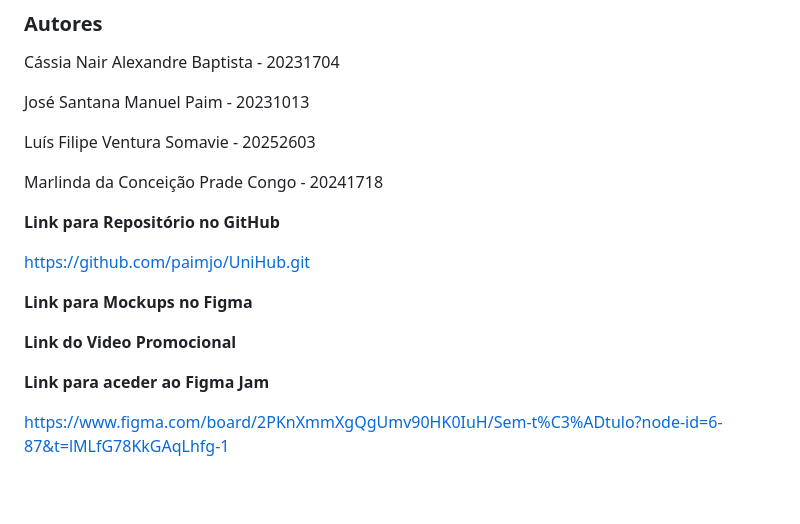
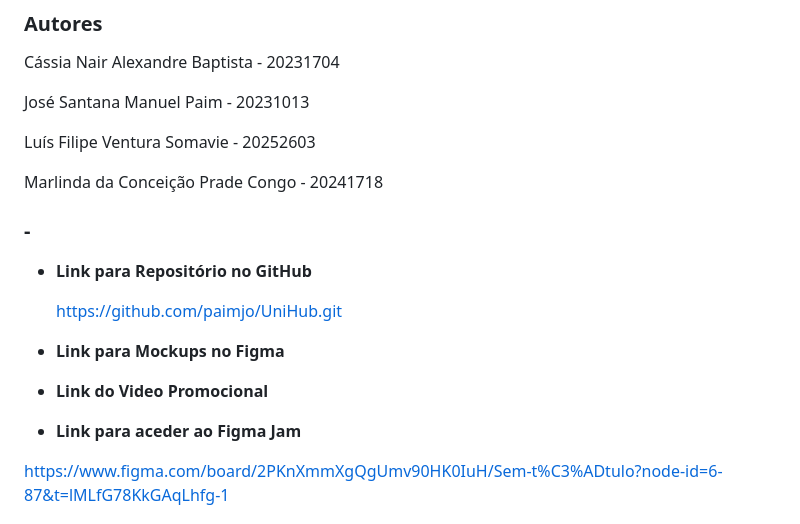
Before and after one commit to paimjo/UniHub, a Markdown page: README.md, the part around the change. GitHub-like rendering; blank space fills up the shorter version.

```diff
--- a/README.md
+++ b/README.md
@@ -21,16 +21,18 @@ Luís Filipe Ventura Somavie - 20252603
 
 Marlinda da Conceição Prade Congo - 20241718
 
-**Link para Repositório no GitHub**
+### -
 
-https://github.com/paimjo/UniHub.git
+- **Link para Repositório no GitHub**
 
-**Link para Mockups no Figma**
+  https://github.com/paimjo/UniHub.git
 
-**Link do Video Promocional**
+- **Link para Mockups no Figma**
+
+- **Link do Video Promocional**
 
 
-**Link para aceder ao Figma Jam**
+- **Link para aceder ao Figma Jam**
 
 https://www.figma.com/board/2PKnXmmXgQgUmv90HK0IuH/Sem-t%C3%ADtulo?node-id=6-87&t=lMLfG78KkGAqLhfg-1
 
```
